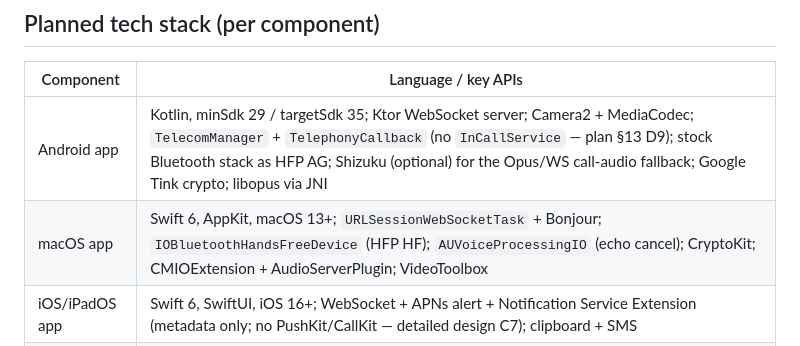
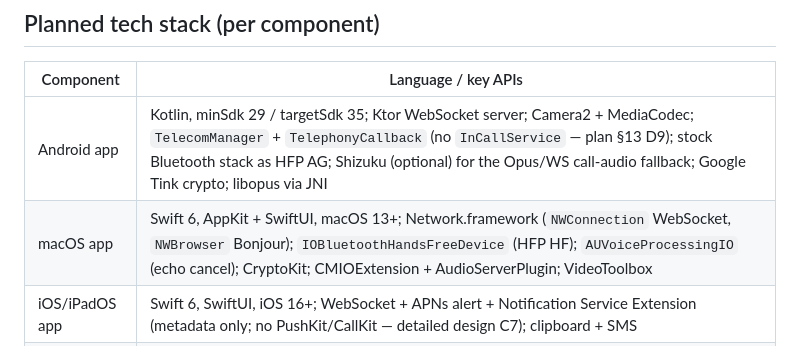
Before and after one commit to HandLive/handlive, a Markdown page: CLAUDE.md, the part around the change. Drawn GitHub-style.

```diff
--- a/CLAUDE.md
+++ b/CLAUDE.md
@@ -68,7 +68,7 @@ Design tagline: **"WebSocket for data, Bluetooth for voice."**
 | Component | Language / key APIs |
 |-----------|---------------------|
 | Android app | Kotlin, minSdk 29 / targetSdk 35; Ktor WebSocket server; Camera2 + MediaCodec; `TelecomManager` + `TelephonyCallback` (no `InCallService` — plan §13 D9); stock Bluetooth stack as HFP AG; Shizuku (optional) for the Opus/WS call-audio fallback; Google Tink crypto; libopus via JNI |
-| macOS app | Swift 6, AppKit, macOS 13+; `URLSessionWebSocketTask` + Bonjour; `IOBluetoothHandsFreeDevice` (HFP HF); `AUVoiceProcessingIO` (echo cancel); CryptoKit; CMIOExtension + AudioServerPlugin; VideoToolbox |
+| macOS app | Swift 6, AppKit + SwiftUI, macOS 13+; Network.framework (`NWConnection` WebSocket, `NWBrowser` Bonjour); `IOBluetoothHandsFreeDevice` (HFP HF); `AUVoiceProcessingIO` (echo cancel); CryptoKit; CMIOExtension + AudioServerPlugin; VideoToolbox |
 | iOS/iPadOS app | Swift 6, SwiftUI, iOS 16+; WebSocket + APNs alert + Notification Service Extension (metadata only; no PushKit/CallKit — detailed design C7); clipboard + SMS |
 | Cloud relay | Rust, Actix-web + actix-ws; zero-knowledge (relays encrypted blobs only, never decrypts/logs payloads); self-hosted single VPS initially |
 
```
Also changed, not shown: plans/20260925-implementation/phase-01-bang-nho-tam-mvp.md (+1 -1 lines), plans/20260925-implementation/phase-01-bang-nho-tam-mvp.vi.md (+1 -1 lines).
